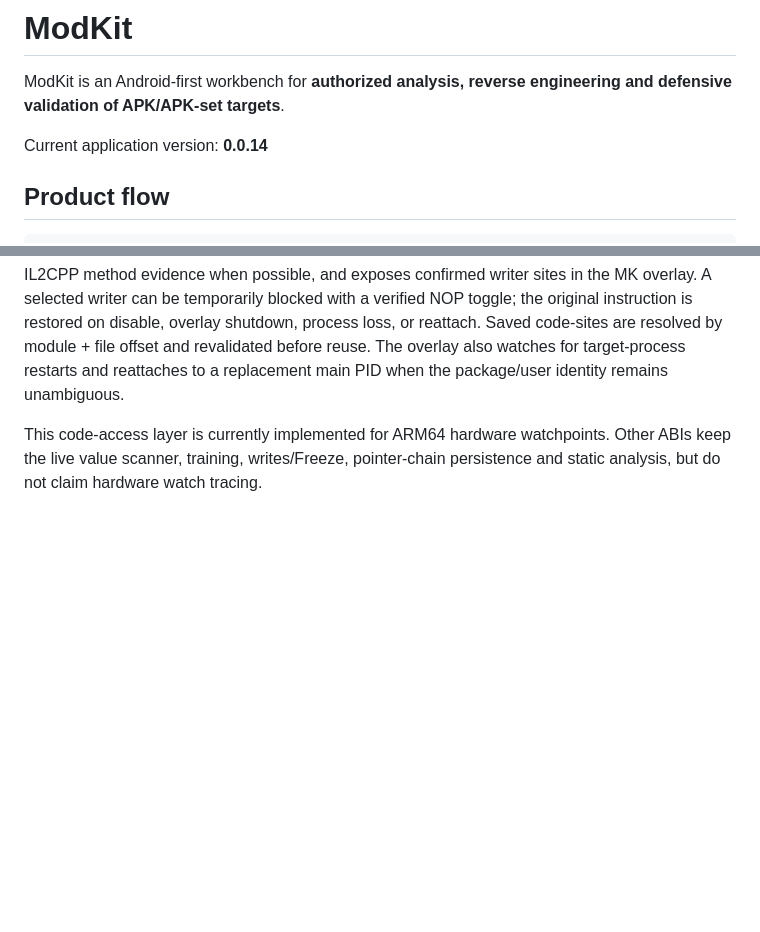
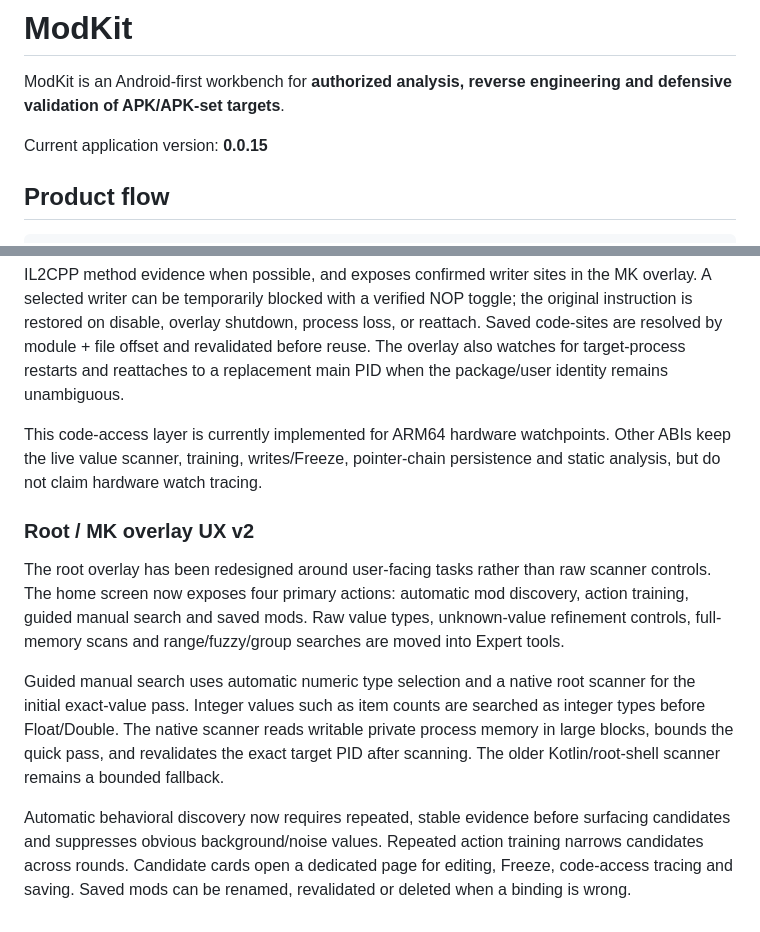
Before and after one commit to Ffenuss/ModKit, a Markdown page: README.md, 2 parts joined by grey strips. Drawn GitHub-style; blank space fills up the shorter version.

Commit message:
Document root overlay UX v2

```diff
--- a/README.md
+++ b/README.md
@@ -2,7 +2,7 @@
 
 ModKit is an Android-first workbench for **authorized analysis, reverse engineering and defensive validation of APK/APK-set targets**.
 
-Current application version: **0.0.14**
+Current application version: **0.0.15**
 
 ## Product flow
 
@@ -114,3 +114,12 @@ Root-mode audit and remaining architectural gaps are tracked in [docs/ROOT_MODE_
 On rooted ARM64 targets, a confirmed live value can now be traced with a bounded hardware watchpoint window. ModKit records native PCs that read/write the selected address, validates those PCs against executable mappings, decodes the ARM64 instruction, correlates the site with cached IL2CPP method evidence when possible, and exposes confirmed writer sites in the MK overlay. A selected writer can be temporarily blocked with a verified NOP toggle; the original instruction is restored on disable, overlay shutdown, process loss, or reattach. Saved code-sites are resolved by module + file offset and revalidated before reuse. The overlay also watches for target-process restarts and reattaches to a replacement main PID when the package/user identity remains unambiguous.
 
 This code-access layer is currently implemented for ARM64 hardware watchpoints. Other ABIs keep the live value scanner, training, writes/Freeze, pointer-chain persistence and static analysis, but do not claim hardware watch tracing.
+
+
+### Root / MK overlay UX v2
+
+The root overlay has been redesigned around user-facing tasks rather than raw scanner controls. The home screen now exposes four primary actions: automatic mod discovery, action training, guided manual search and saved mods. Raw value types, unknown-value refinement controls, full-memory scans and range/fuzzy/group searches are moved into Expert tools.
+
+Guided manual search uses automatic numeric type selection and a native root scanner for the initial exact-value pass. Integer values such as item counts are searched as integer types before Float/Double. The native scanner reads writable private process memory in large blocks, bounds the quick pass, and revalidates the exact target PID after scanning. The older Kotlin/root-shell scanner remains a bounded fallback.
+
+Automatic behavioral discovery now requires repeated, stable evidence before surfacing candidates and suppresses obvious background/noise values. Repeated action training narrows candidates across rounds. Candidate cards open a dedicated page for editing, Freeze, code-access tracing and saving. Saved mods can be renamed, revalidated or deleted when a binding is wrong.
```
